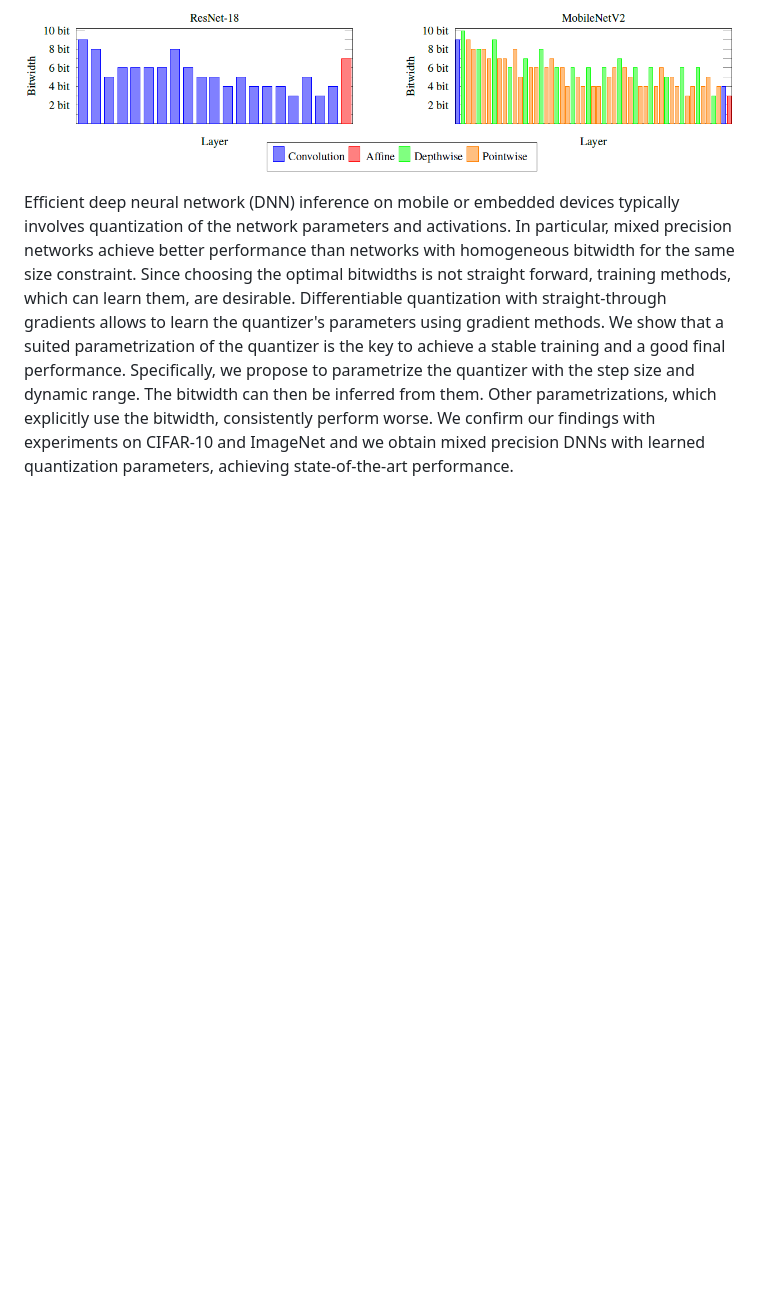
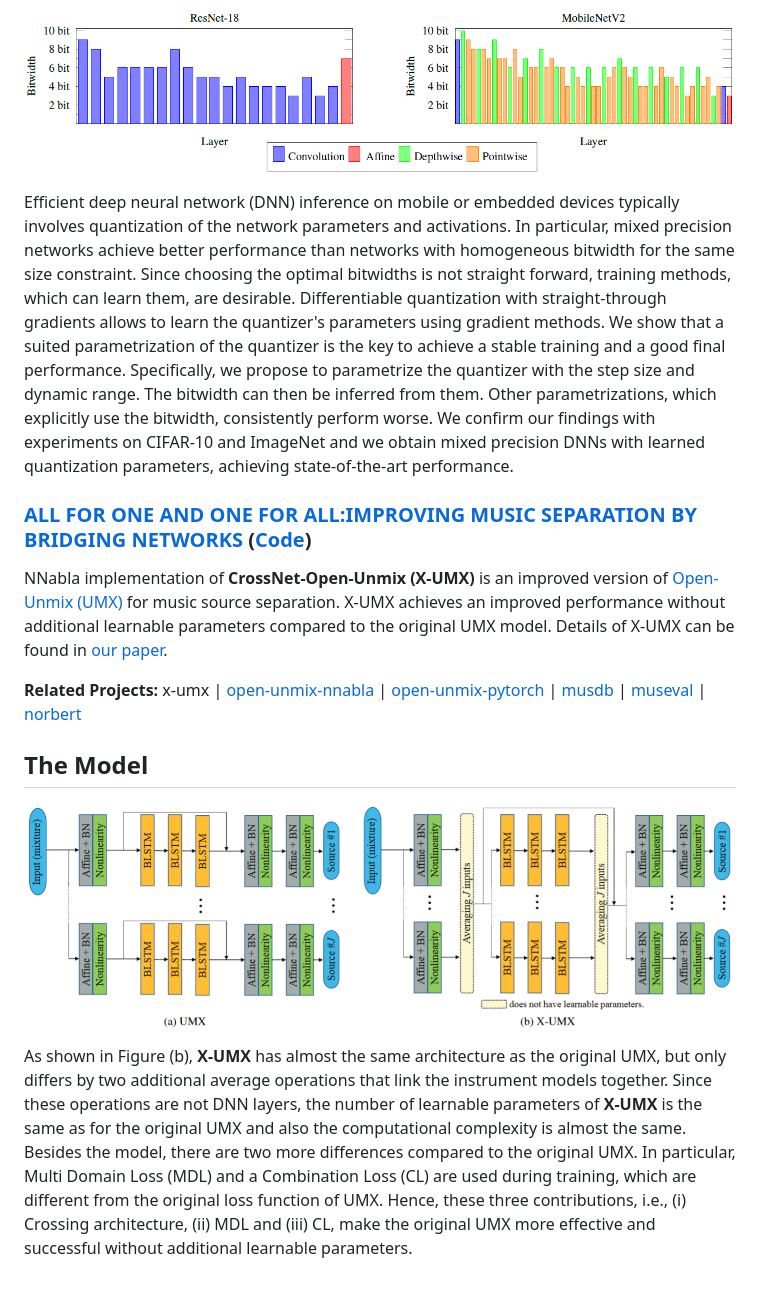
Before and after one commit to dogrecajb/ai-research-code, a Markdown page: README.md, the part around the change. Drawn GitHub-style; pictures changed too: x-umx/imgs/umx-network-vs-x-umx-network.png (added); blank space fills up the shorter version.

Commit message:
Add NNabla implementation of X-UMX

```diff
--- a/README.md
+++ b/README.md
@@ -30,3 +30,21 @@ step size and dynamic range. The bitwidth can then be inferred from them.
 Other parametrizations, which explicitly use the bitwidth, consistently perform worse.
 We confirm our findings with experiments on CIFAR-10 and ImageNet and we obtain mixed
 precision DNNs with learned quantization parameters, achieving state-of-the-art performance.
+
+### [**ALL FOR ONE AND ONE FOR ALL:IMPROVING MUSIC SEPARATION BY BRIDGING NETWORKS**](https://arxiv.org/abs/2010.04228) ([Code](./x-umx))
+NNabla implementation of __CrossNet-Open-Unmix (X-UMX)__ is an improved version of [Open-Unmix (UMX)](https://github.com/sigsep/open-unmix-nnabla)  for music source separation. X-UMX achieves an improved performance without additional learnable parameters compared to the original UMX model. Details of X-UMX can be found in [our paper](https://arxiv.org/abs/2010.04228).
+
+__Related Projects:__  x-umx | [open-unmix-nnabla](https://github.com/sigsep/open-unmix-nnabla) | [open-unmix-pytorch](https://github.com/sigsep/open-unmix-pytorch) | [musdb](https://github.com/sigsep/sigsep-mus-db) | [museval](https://github.com/sigsep/sigsep-mus-eval) | [norbert](https://github.com/sigsep/norbert)
+
+## The Model
+
+![](x-umx/imgs/umx-network-vs-x-umx-network.png)
+
+As shown in Figure (b), __X-UMX__ has almost the same architecture as the original UMX,
+but only differs by two additional average operations that link the instrument models together.
+Since these operations are not DNN layers, the number of learnable parameters of __X-UMX__ is
+the same as for the original UMX and also the computational complexity is almost the same.
+Besides the model, there are two more differences compared to the original UMX. In particular,
+Multi Domain Loss (MDL) and a Combination Loss (CL) are used during training, which are different
+from the original loss function of UMX. Hence, these three contributions, i.e., (i) Crossing architecture,
+(ii) MDL and (iii) CL, make the original UMX more effective and successful without additional learnable parameters.
```
Also changed, not shown: x-umx/README.md (added, +208 -0 lines), 13 other files.
